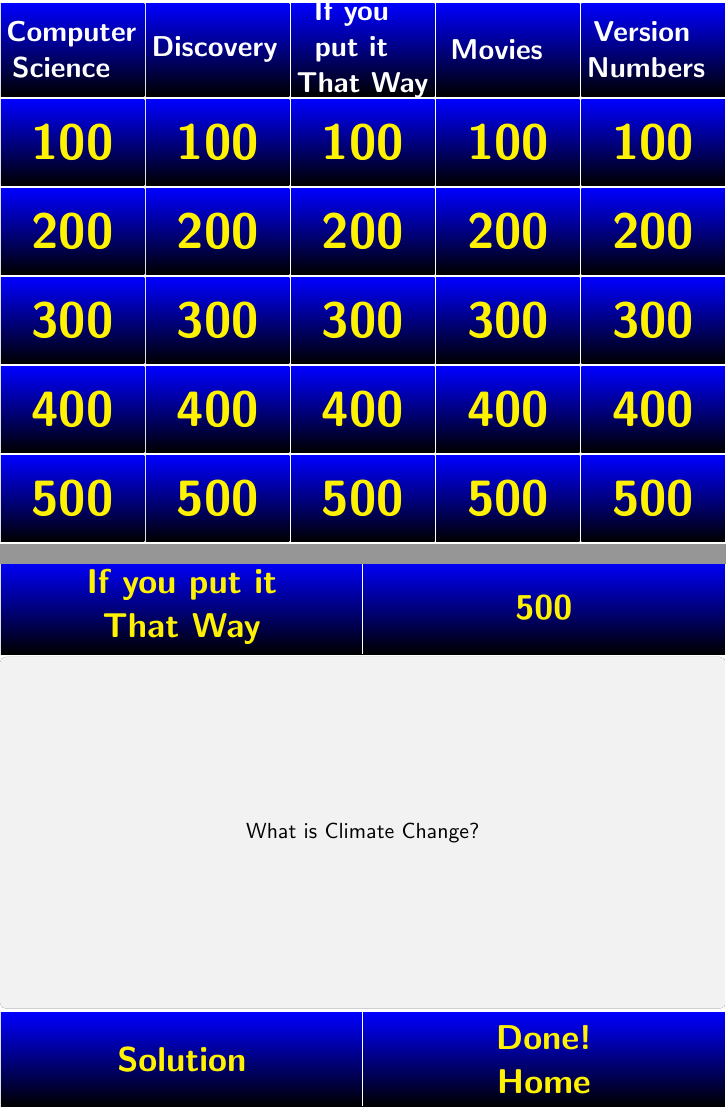
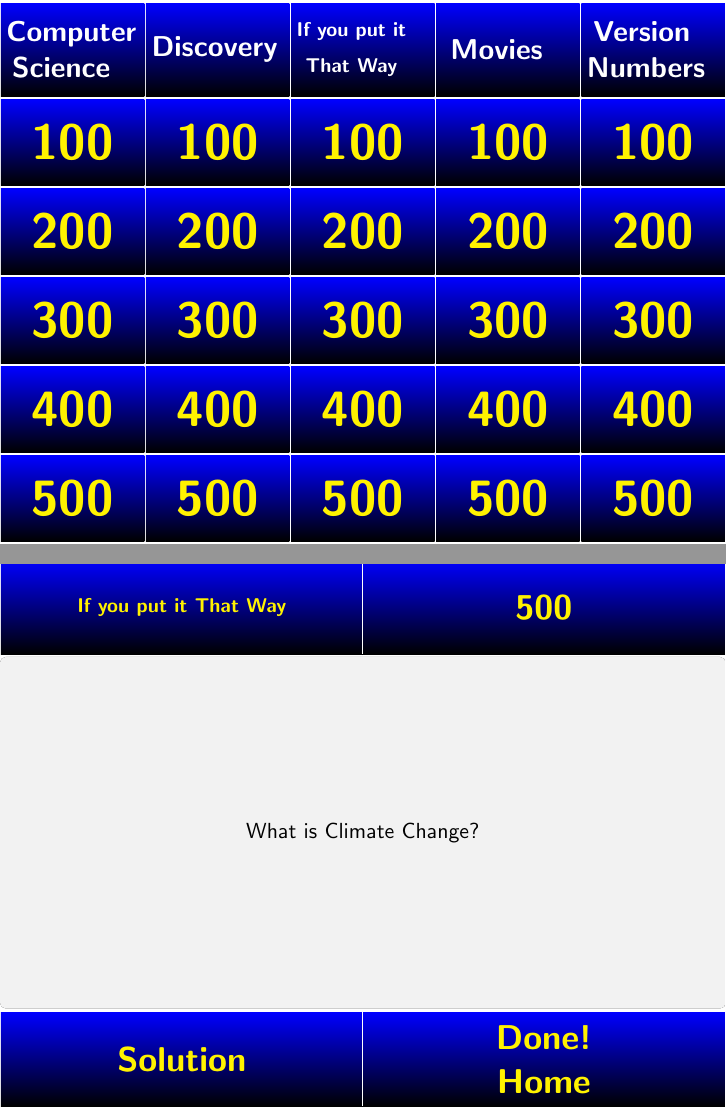
Before and after one commit to cmmndy/SIAMSC_jeopardy, LaTeX slides (game/jeopardy_Game_Final.tex): pages 1 and 34 of 54, joined at a grey line. Compiled offline with pdfLaTeX.

Commit message:
Game Final - font size changed and comma corrected

```diff
--- a/game/jeopardy_Game_Final.tex
+++ b/game/jeopardy_Game_Final.tex
@@ -14,7 +14,7 @@
 % Define the Categories here !!!!!!!
 \def \firstcat {\textbf{Computer Science}}
 \def \secondcat {\textbf{Discovery}}
-\def \thirdcat {\textbf{If you put it \mbox{That Way}}}
+\def \thirdcat {\begin{small}\textbf{If you put it \mbox{That Way}}\end{small}}
 \def \fourthcat {\textbf{Movies}}
 \def \fifthcat {\textbf{Version \mbox{Numbers}}}
 
```
Also changed, not shown: categories/Final/versionnumber.tex (+1 -1 lines).
